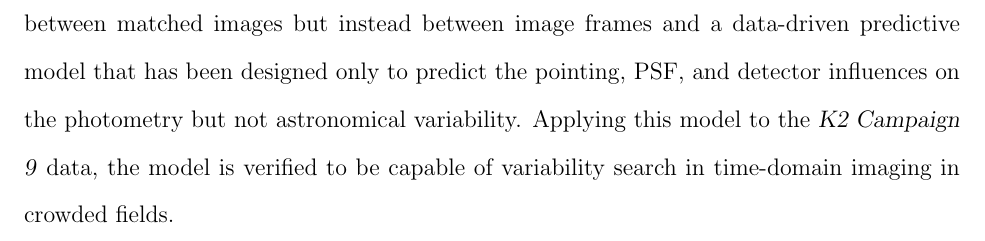
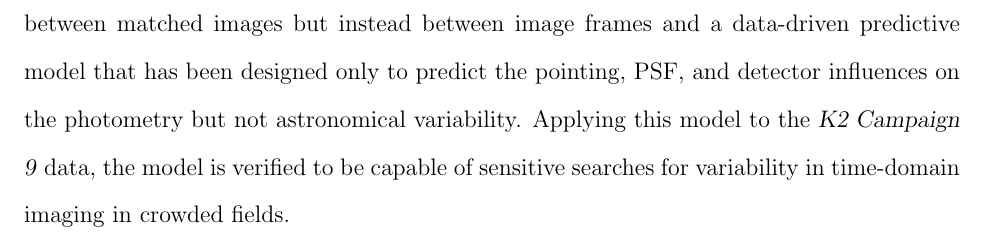
Before and after one commit to jvc2688/thesis, a LaTeX thesis (thesis.tex, which reads abstract.tex): part of page 6 of 99, cut so that both start at the same text. Compiled offline with pdfLaTeX.

Commit message:
Hogg comments

```diff
--- a/abstract.tex
+++ b/abstract.tex
@@ -15,4 +15,4 @@ The structure of the model is inspired by ideas from causal inference.
 The model is able to consistently produce low-noise light curves while still retaining transit signals.
 
 I extend the pixel-level causal data-driven model to crowded-field photometry and propose a new category of difference-imaging method, in which differences are not measured between matched images but instead between image frames and a data-driven predictive model that has been designed only to predict the pointing, PSF, and detector influences on the photometry but not astronomical variability.
-Applying this model to the \KTCN\ data, the model is verified to be capable of variability search in time-domain imaging in crowded fields.
+Applying this model to the \KTCN\ data, the model is verified to be capable of sensitive searches for variability in time-domain imaging in crowded fields.
```
